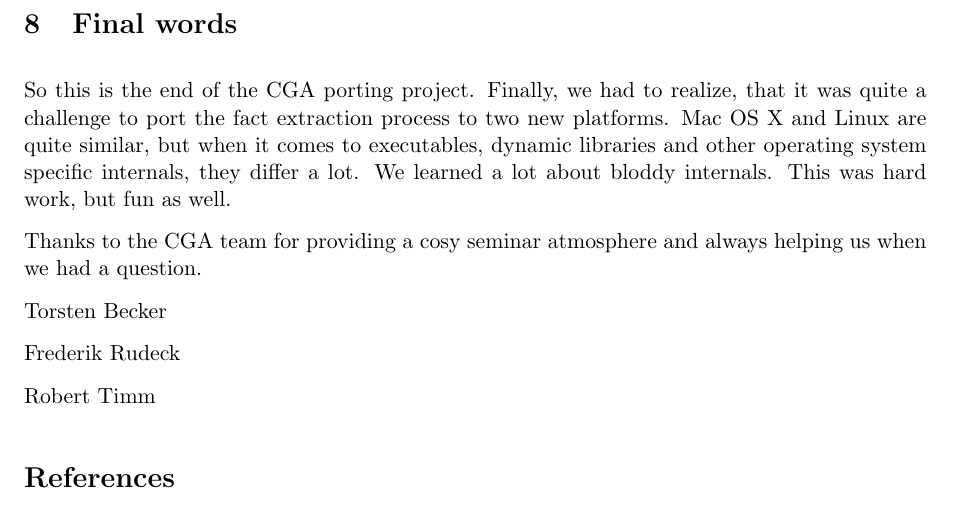
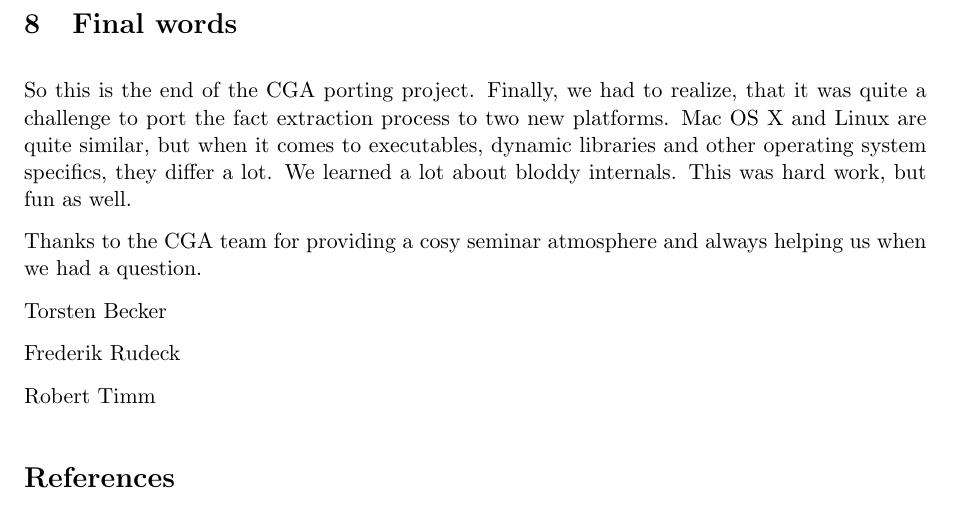
Before and after one commit to torsten/ap_gcc, a LaTeX document (documentation/ap_gcc.tex, which reads documentation/chapters/finalwords.tex): part of page 35 of 35, cut so that both start at the same text. Compiled offline with pdfLaTeX.

Commit message:
[CHANGED] formulation in final words

```diff
--- a/documentation/chapters/finalwords.tex
+++ b/documentation/chapters/finalwords.tex
@@ -1,6 +1,6 @@
 %!TEX root = ../ap_gcc.tex
 
-\section{Final words} So this is the end of the CGA porting project. Finally, we had to realize, that it was quite a challenge to port the fact extraction process to two new platforms. Mac OS X and Linux are quite similar, but when it comes to executables, dynamic libraries and other operating system specific internals, they differ a lot. We learned a lot about bloddy internals. This was hard work, but fun as well.
+\section{Final words} So this is the end of the CGA porting project. Finally, we had to realize, that it was quite a challenge to port the fact extraction process to two new platforms. Mac OS X and Linux are quite similar, but when it comes to executables, dynamic libraries and other operating system specifics, they differ a lot. We learned a lot about bloddy internals. This was hard work, but fun as well.
 
 Thanks to the CGA team for providing a cosy seminar atmosphere and always helping us when we had a question.
 
```
